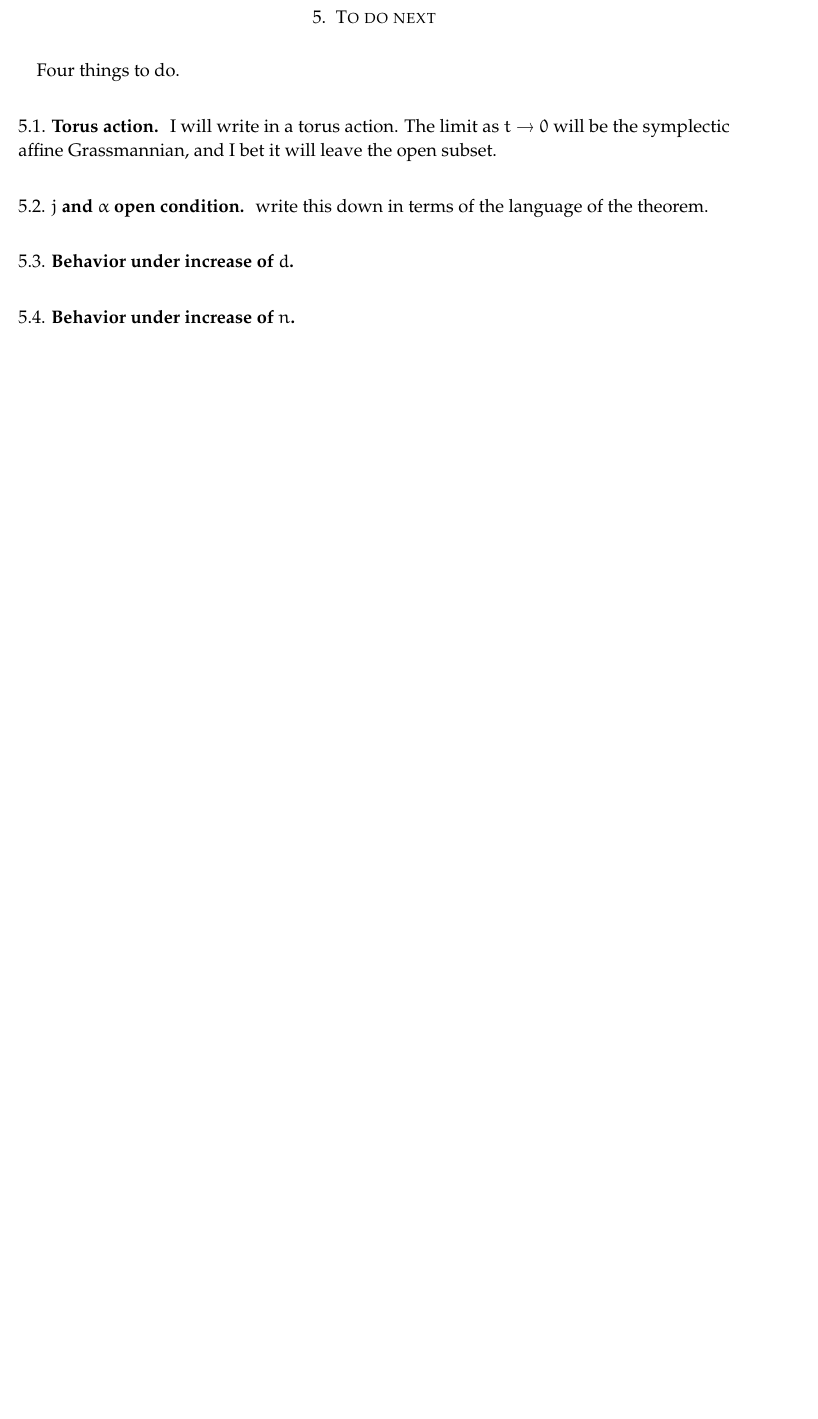
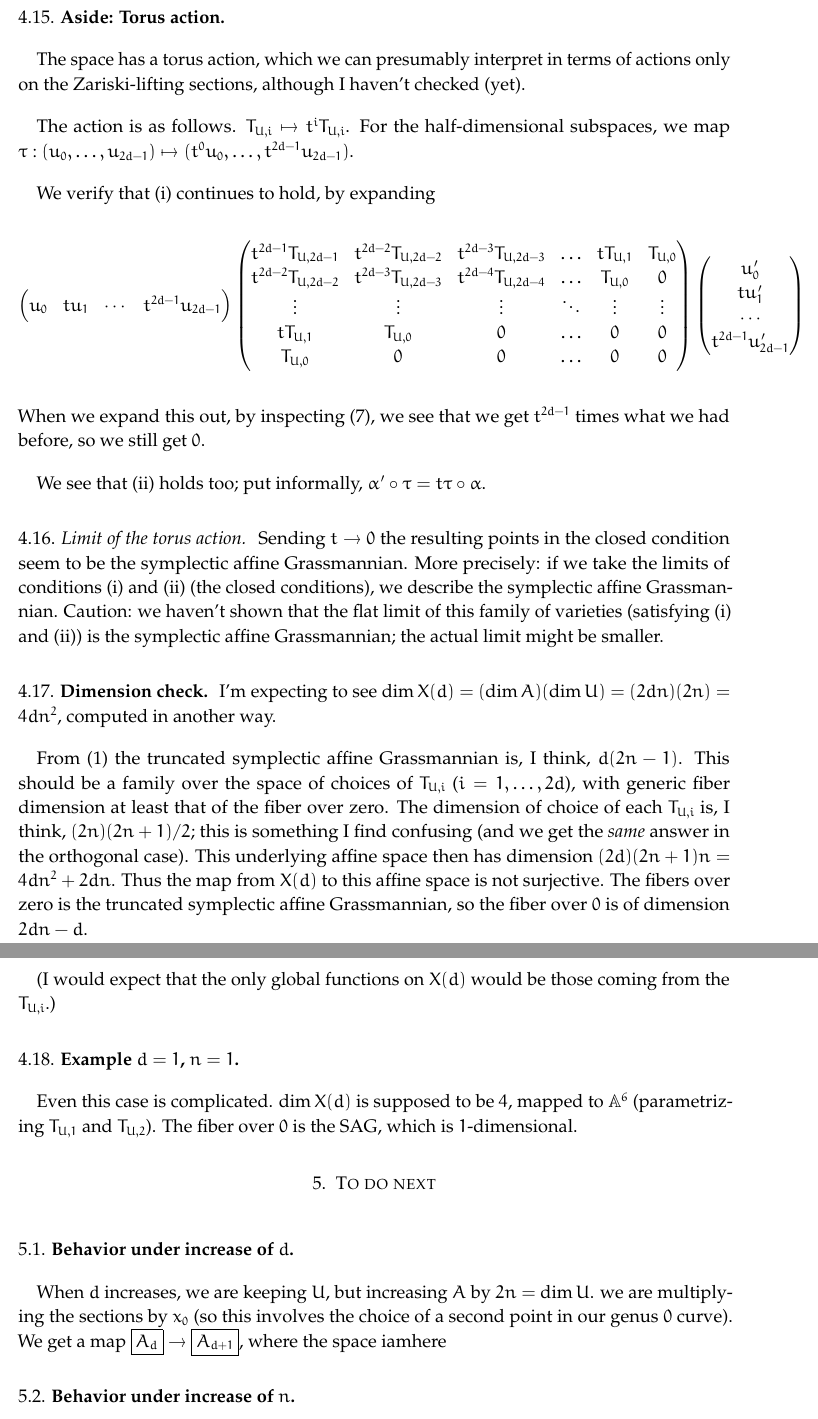
Before and after one commit to jbryanvancouver/Bryan-Vakil, a LaTeX paper (Loops2BSp/loops2BSpnotes2025.tex): part of page 11 of 11 before the commit and two parts of pages 12 and 13 of 13 after it, the two joined at a grey line, cut so that both start at the same text, the shorter picture padded with empty space. Compiled offline with pdfLaTeX.

Commit message:
more updates
more things added

```diff
--- a/Loops2BSp/loops2BSpnotes2025.tex
+++ b/Loops2BSp/loops2BSpnotes2025.tex
@@ -403,6 +403,8 @@
 %\newcommand{\jalpha}{  \overset{\alpha}{j}}
 \newcommand{\vjalpha}{\vec{\jalpha}}
 
+\newcommand{\Id}{\rm{Id}}
+
 %%%%%%%%%%%%%%%%%%%%%%%%%%%%%%%%%%%%%%%%%%%%%%%%%%%%%%%%%%%%%%%%%%%%%%%%%%%%%%%%%%%%%%%%%%%%%%%%%%%%%%%%%%%%%%%%%%%%%%%%%%
 % editing commands
 
@@ -900,17 +936,68 @@ $2 \langle v,w \rangle = \langle v+w,v+w \rangle - \langle v,v \rangle
+\bpoint{Aside:  Torus action}
+
+The space has a torus action, which we can presumably interpret in terms
+of actions only on the Zariski-lifting sections, although I haven't checked (yet).
+
+The action is as follows.  $T_{U,i} \mapsto t^i T_{U,i}$.
+For the half-dimensional subspaces,
+we map $\tau: (u_0, \dots, u_{2d-1}) \mapsto (t^0 u_0, \dots, t^{2d-1} u_{2d-1})$.
+
+We verify that (i) continues to hold, by expanding
+$$
+\begin{pmatrix}
+  u_0 & t u_1 & \cdots & t^{2d-1} u_{2d-1} \end{pmatrix}
+ \begin{pmatrix}
+t^{2d-1} T_{U,2d-1} & t^{2d-2}T_{U,2d-2} &  t^{2d-3} T_{U,2d-3} &  \hdots & t T_{U,1} & T_{U,0} \\
+t^{2d-2}  T_{U,2d-2} &  t^{2d-3}T_{U,2d-3} & t^{2d-4}T_{U,2d-4} &  \hdots & T_{U,0} & 0 \\
+   \vdots  & \vdots  &   \vdots  & \ddots & \vdots & \vdots \\
+  t T_{U,1} & T_{U,0} & 0 & \hdots & 0 & 0 \\
+   T_{U,0} & 0 & 0 & \hdots & 0 & 0
+  \end{pmatrix}
+\begin{pmatrix}
+  u'_0 \\ t u'_1 \\ \cdots \\ t^{2d-1} u'_{2d-1} \end{pmatrix}
+$$
+When we expand this out, by inspecting \eqref{eq:second}, we see that we get $t^{2d-1}$
+times what we had before, so we still get $0$.
+
+We see that (ii) holds too; put informally,  $\al' \circ \tau = t \tau \circ \al$.
+
+\epoint{Limit of the torus action} Sending $t \rightarrow 0$ the
+resulting points in the closed condition
+seem to be the symplectic affine Grassmannian.
+More precisely:  if we take the limits of conditions (i) and (ii) (the closed conditions),
+we describe the symplectic affine Grassmannian.  Caution:  we haven't shown that the flat limit of this family of varieties (satisfying (i) and (ii)) is the symplectic affine Grassmannian; the actual limit might be smaller.
+
+\bpoint{Dimension check}
+I'm expecting to see $\dim X(d) = (\dim A) (\dim U) = (2dn)(2n) = 4dn^2$, computed in another way.
+
+
+From \eqref{eq:dimsag} the truncated symplectic affine Grassmannian
+is, I think, $d(2n-1)$.  This should be a  family over the space
+of choices of $T_{U,i}$ ($i=1, \dots, 2d$), with generic fiber dimension
+at least that of the fiber over zero.
+The dimension of choice of each $T_{U,i}$ is, I think, $(2n)(2n+1)/2$; this is something
+I find confusing (and we get the {\em same} answer in the orthogonal case).
+This underlying affine
+space then  has dimension $(2d)(2n+1)n = 4dn^2+2dn$.  Thus the map from $X(d)$ to this affine space is not surjective.  The fibers over zero is
+ the truncated symplectic affine
+ Grassmannian, so the fiber over $0$ is of dimension $2dn-d$.
+
+(I would expect that the only global functions on $X(d)$ would be those coming from the $T_{U,i}$.)
+
+\bpoint{Example $d=1$, $n=1$}
+
+Even this case is complicated.  $\dim X(d)$ is supposed to be $4$,
+mapped to $\A^6$ (parametrizing $T_{U,1}$ and $T_{U,2}$). The fiber
+over $0$ is the SAG, which is $1$-dimensional.
 
 \section{To do next}
 
-Four things to do.
+\bpoint{Behavior under increase of  $d$}
 
-\bpoint{Torus action}
-I will write in a torus action.
-The limit as $t \rightarrow 0$ will be the symplectic affine Grassmannian,
-and I bet it will leave the open subset.
-
-\bpoint{$j$ and $\alpha$ open condition}
-write this down in terms of the language of the theorem.
-
-\bpoint{Behavior under increase of  $d$}
+When $d$ increases, we are keeping $U$, but increasing $A$ by $2n=\dim U$.
+we are multiplying the sections by $x_0$ (so this involves the choice of a
+second point in our genus $0$ curve).  We get a map $\boxed{A_d} \rightarrow \boxed{A_{d+1}}$,
+where the space iamhere
 
 \bpoint{Behavior under increase of $n$}
 
```
Also changed, not shown: Loops2BSp/loops2BSpnotes2025.pdf, Loops2BSp/loops2BSpnotes2025.tex (91 more changed lines), 1 other file.
